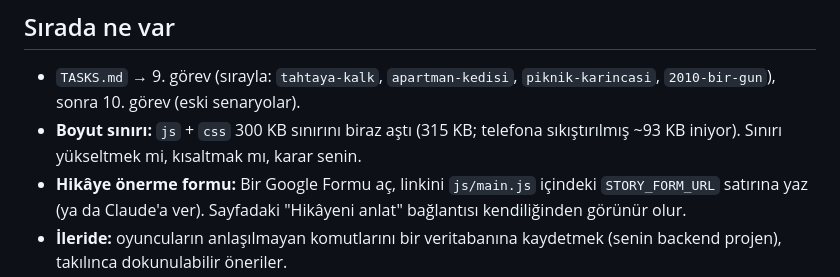
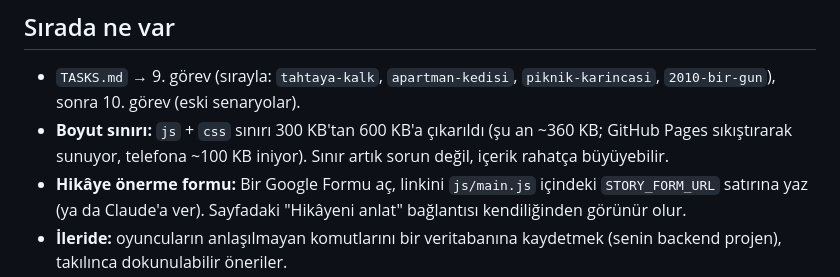
Before and after one commit to murtibad/yasandi, a Markdown page: DEVAM.md, the part around the change. Rendered like a GitHub page.

```diff
--- a/DEVAM.md
+++ b/DEVAM.md
@@ -34,7 +34,7 @@ Bitince Gemini'nin cevabını Claude'a götür, "incele ve yayına al" de.
 ## Sırada ne var
 
 - `TASKS.md` → 9. görev (sırayla: `tahtaya-kalk`, `apartman-kedisi`, `piknik-karincasi`, `2010-bir-gun`), sonra 10. görev (eski senaryolar).
-- **Boyut sınırı:** `js` + `css` 300 KB sınırını biraz aştı (315 KB; telefona sıkıştırılmış ~93 KB iniyor). Sınırı yükseltmek mi, kısaltmak mı, karar senin.
+- **Boyut sınırı:** `js` + `css` sınırı 300 KB'tan 600 KB'a çıkarıldı (şu an ~360 KB; GitHub Pages sıkıştırarak sunuyor, telefona ~100 KB iniyor). Sınır artık sorun değil, içerik rahatça büyüyebilir.
 - **Hikâye önerme formu:** Bir Google Formu aç, linkini `js/main.js` içindeki `STORY_FORM_URL` satırına yaz (ya da Claude'a ver). Sayfadaki "Hikâyeni anlat" bağlantısı kendiliğinden görünür olur.
 - **İleride:** oyuncuların anlaşılmayan komutlarını bir veritabanına kaydetmek (senin backend projen), takılınca dokunulabilir öneriler.
 
```
Also changed, not shown: AGENTS.md (+1 -1 lines).
